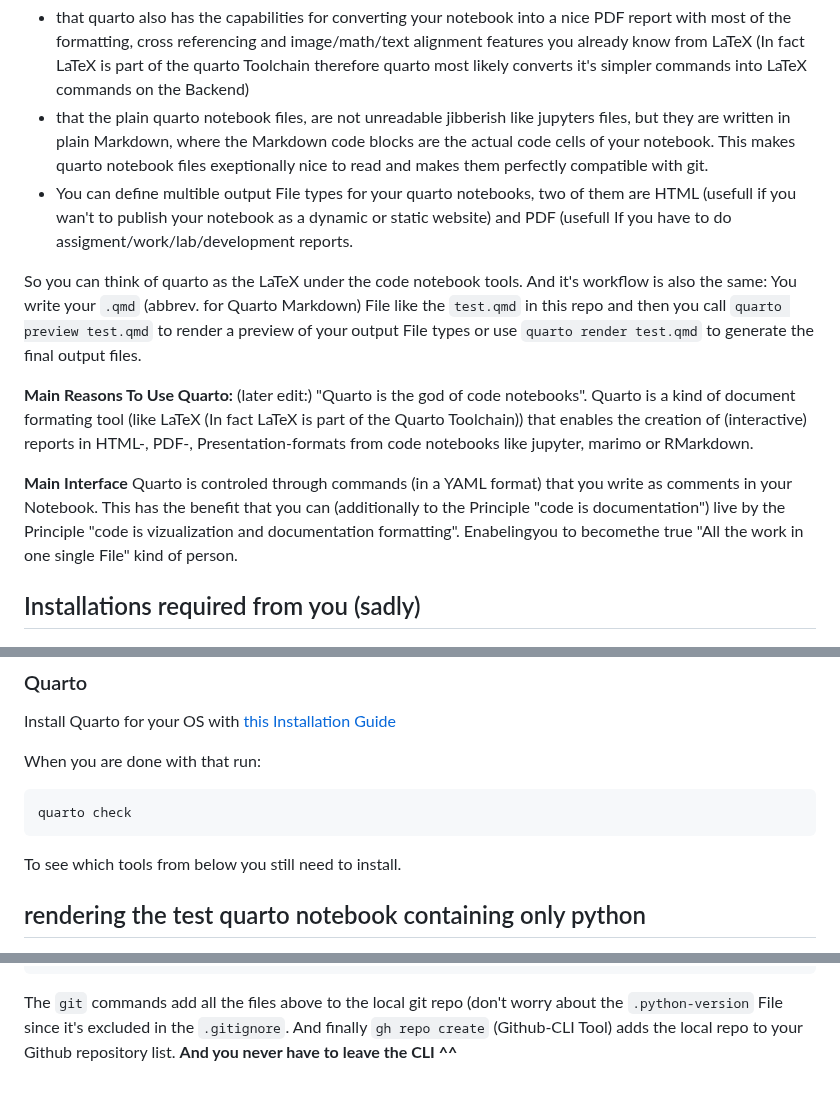
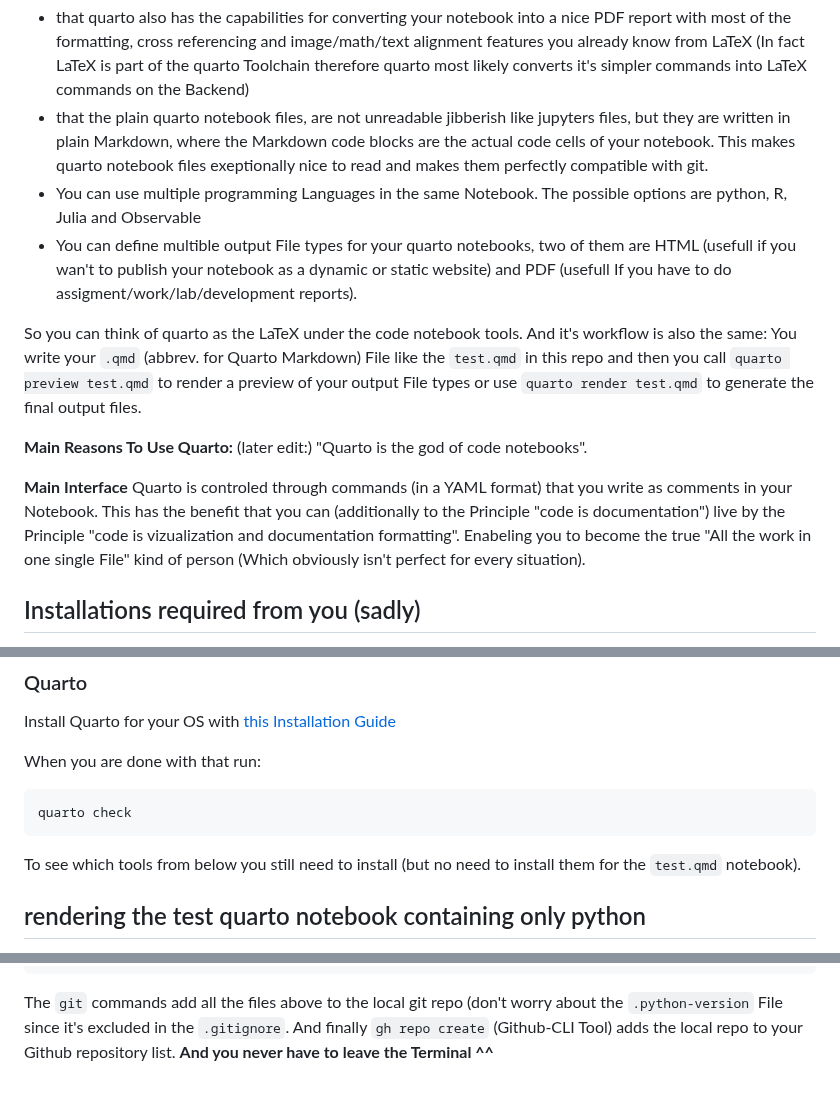
Before and after one commit to maxjost42/quarto-starter, a Markdown page: README.md, 3 parts joined by grey strips. GitHub-like rendering.

Commit message:
some minor fixes in the README

````diff
--- a/README.md
+++ b/README.md
@@ -7,16 +7,16 @@ Quarto is a code notebook Tool like `jupyter-notebooks`. The main differences ar
 
 * that quarto also has the capabilities for converting your notebook into a nice PDF report with most of the formatting, cross referencing and image/math/text alignment features you already know from LaTeX (In fact LaTeX is part of the quarto Toolchain therefore quarto most likely converts it's simpler commands into LaTeX commands on the Backend)
 * that the plain quarto notebook files, are not unreadable jibberish like jupyters files, but they are written in plain Markdown, where the Markdown code blocks are the actual code cells of your notebook. This makes quarto notebook files exeptionally nice to read and makes them perfectly compatible with git.
-* You can define multible output File types for your quarto notebooks, two of them are  HTML (usefull if you wan't to publish your notebook as a dynamic or static website) and PDF (usefull If you have to do assigment/work/lab/development reports.
+* You can use multiple programming Languages in the same Notebook. The possible options are python, R, Julia and Observable
+* You can define multible output File types for your quarto notebooks, two of them are  HTML (usefull if you wan't to publish your notebook as a dynamic or static website) and PDF (usefull If you have to do assigment/work/lab/development reports).
 
 So you can think of quarto as the LaTeX under the code notebook tools. And it's workflow is also the same: You write your `.qmd` (abbrev. for Quarto Markdown) File like the `test.qmd` in this repo and then you call `quarto preview test.qmd` to render a preview of your output File types or use `quarto render test.qmd` to generate the final output files.
 
 **Main Reasons To Use Quarto:**
 (later edit:) "Quarto is the god of code notebooks".
-Quarto is a kind of document formating tool (like LaTeX (In fact LaTeX is part of the Quarto Toolchain)) that enables the creation of (interactive) reports in HTML-, PDF-, Presentation-formats from code notebooks like jupyter, marimo or RMarkdown.
 
 **Main Interface**
-Quarto is controled through commands (in a YAML format) that you write as comments in your Notebook. This has the benefit that you can (additionally to the Principle "code is documentation") live by the Principle "code is vizualization and documentation formatting". Enabelingyou to becomethe true "All the work in one single File" kind of person.
+Quarto is controled through commands (in a YAML format) that you write as comments in your Notebook. This has the benefit that you can (additionally to the Principle "code is documentation") live by the Principle "code is vizualization and documentation formatting". Enabeling you to become the true "All the work in one single File" kind of person (Which obviously isn't perfect for every situation).
 
 ## Installations required from you (sadly)
 For now it looks like you need to set up a few things that are not automatically installed by the beautifull package manager [`uv`](https://docs.astral.sh/uv/).
@@ -34,7 +34,7 @@ When you are done with that run:
 ```bash
 quarto check
 ```
-To see which tools from below you still need to install.
+To see which tools from below you still need to install (but no need to install them for the `test.qmd` notebook).
 
 ## rendering the test quarto notebook containing only python
 In this project there already exists a `test.qmd` File, which includes a basic plot and some Text, to check if your installation is working. But the following steps apply to your own new quarto notebooks as well.
@@ -80,4 +80,4 @@ quarto-starter
 ```
 The `git` commands add all the files above to the local git repo (don't worry about the `.python-version` File since it's excluded in the `.gitignore`.
 And finally `gh repo create` (Github-CLI Tool) adds the local repo to your Github repository list.
-**And you never have to leave the CLI ^^**
+**And you never have to leave the Terminal ^^**
````
